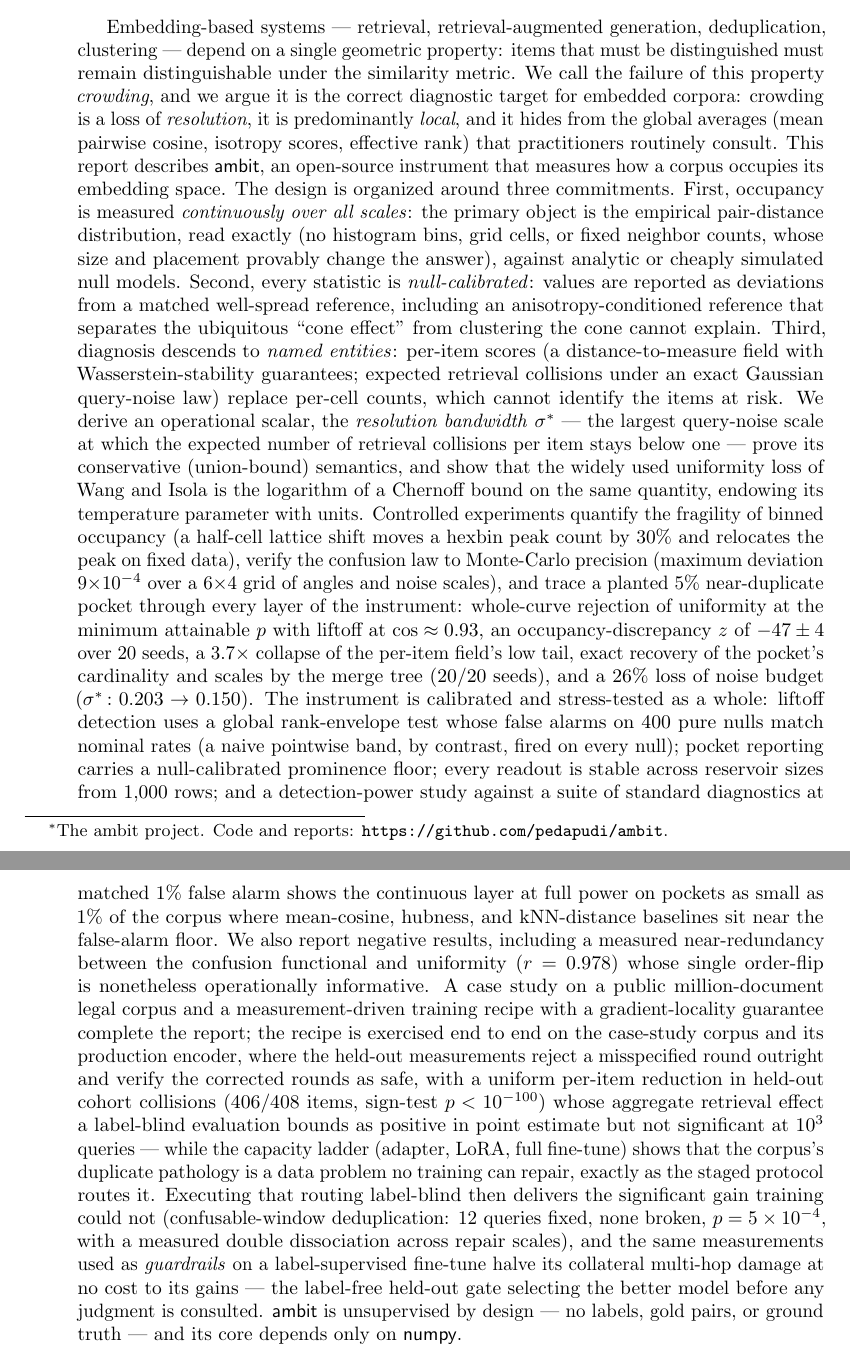
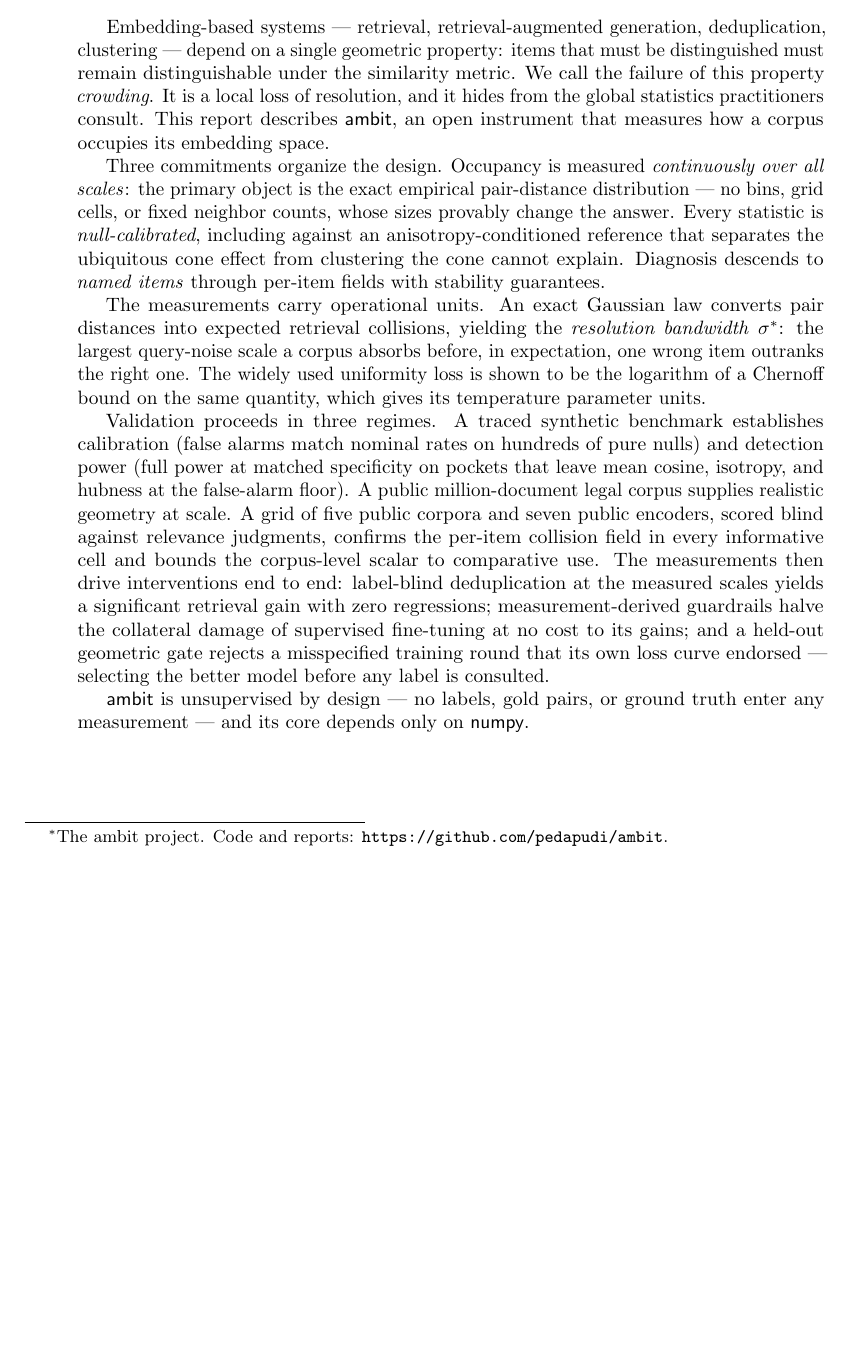
Before and after one commit to pedapudi/ambit, a LaTeX paper (docs/tr/ambit-technical-report.tex): two parts of pages 1 and 2 of 50 before the commit and part of page 1 of 49 after it, the two joined at a grey line, cut so that both start at the same text, the shorter picture padded with empty space. Compiled offline with pdfLaTeX.

Commit message:
TR: abstract restructured into organized paragraphs, details condensed

```diff
--- a/docs/tr/ambit-technical-report.tex
+++ b/docs/tr/ambit-technical-report.tex
@@ -57,71 +57,49 @@ in Embedding Spaces}}
 
 \begin{abstract}
 Embedding-based systems --- retrieval, retrieval-augmented generation,
-deduplication, clustering --- depend on a single geometric property: items that
-must be distinguished must remain distinguishable under the similarity metric.
-We call the failure of this property \emph{crowding}, and we argue it is the
-correct diagnostic target for embedded corpora: crowding is a loss of
-\emph{resolution}, it is predominantly \emph{local}, and it hides from the
-global averages (mean pairwise cosine, isotropy scores, effective rank) that
-practitioners routinely consult. This report describes \textsf{ambit}, an
-open-source instrument that measures how a corpus occupies its embedding
-space. The design is organized around three commitments. First, occupancy is
-measured \emph{continuously over all scales}: the primary object is the
-empirical pair-distance distribution, read exactly (no histogram bins, grid
-cells, or fixed neighbor counts, whose size and placement provably change the
-answer), against analytic or cheaply simulated null models. Second, every
-statistic is \emph{null-calibrated}: values are reported as deviations from a
-matched well-spread reference, including an anisotropy-conditioned reference
-that separates the ubiquitous ``cone effect'' from clustering the cone cannot
-explain. Third, diagnosis descends to \emph{named entities}: per-item scores
-(a distance-to-measure field with Wasserstein-stability guarantees; expected
-retrieval collisions under an exact Gaussian query-noise law) replace per-cell
-counts, which cannot identify the items at risk. We derive an operational
-scalar, the \emph{resolution bandwidth} $\sstar$ --- the largest query-noise
-scale at which the expected number of retrieval collisions per item stays
-below one --- prove its conservative (union-bound) semantics, and show that
-the widely used uniformity loss of Wang and Isola is the logarithm of a
-Chernoff bound on the same quantity, endowing its temperature parameter with
-units. Controlled experiments quantify the fragility of binned occupancy (a
-half-cell lattice shift moves a hexbin peak count by $30\%$ and relocates the
-peak on fixed data), verify the confusion law to Monte-Carlo precision
-(maximum deviation $9{\times}10^{-4}$ over a $6{\times}4$ grid of angles and
-noise scales), and trace a planted $5\%$ near-duplicate pocket through every
-layer of the instrument: whole-curve rejection of uniformity at the minimum
-attainable $p$ with liftoff at $\cos\approx0.93$, an occupancy-discrepancy
-$z$ of $-47 \pm 4$ over $20$ seeds, a $3.7\times$ collapse of the per-item
-field's low tail, exact recovery of the pocket's cardinality and scales by
-the merge tree ($20/20$ seeds), and a $26\%$ loss of noise budget
-($\sstar\!: 0.203 \to 0.150$). The instrument is calibrated and stress-tested
-as a whole: liftoff detection uses a global rank-envelope test whose false
-alarms on $400$ pure nulls match nominal rates (a naive pointwise band, by
-contrast, fired on every null); pocket reporting carries a null-calibrated
-prominence floor; every readout is stable across reservoir sizes from
-$1{,}000$ rows; and a detection-power study against a suite of standard
-diagnostics at matched $1\%$ false alarm shows the continuous layer at full
-power on pockets as small as $1\%$ of the corpus where mean-cosine, hubness,
-and kNN-distance baselines sit near the false-alarm floor. We also report
-negative results, including a measured near-redundancy between the
-confusion functional and uniformity ($r = 0.978$) whose single order-flip is
-nonetheless operationally informative. A case study on a public million-document legal corpus and a
-measurement-driven training recipe with a gradient-locality guarantee
-complete the report; the recipe is exercised end to end on the case-study
-corpus and its production encoder, where the held-out measurements reject a
-misspecified round outright and verify the corrected rounds as safe, with a
-uniform per-item reduction in held-out cohort collisions ($406/408$ items,
-sign-test $p < 10^{-100}$) whose aggregate retrieval effect a label-blind
-evaluation bounds as positive in point estimate but not significant at
-$10^{3}$ queries --- while the capacity ladder (adapter, LoRA, full
-fine-tune) shows that the corpus's duplicate pathology is a data problem no
-training can repair, exactly as the staged protocol routes it. Executing
-that routing label-blind then delivers the significant gain training could
-not (confusable-window deduplication: $12$ queries fixed, none broken, $p =
-5 \times 10^{-4}$, with a measured double dissociation across repair scales),
-and the same measurements used as \emph{guardrails} on a label-supervised
-fine-tune halve its collateral multi-hop damage at no cost to its gains ---
-the label-free held-out gate selecting the better model before any judgment
-is consulted. \textsf{ambit} is unsupervised by design --- no labels,
-gold pairs, or ground truth --- and its core depends only on \textsf{numpy}.
+deduplication, clustering --- depend on a single geometric property: items
+that must be distinguished must remain distinguishable under the similarity
+metric. We call the failure of this property \emph{crowding}. It is a local
+loss of resolution, and it hides from the global statistics practitioners
+consult. This report describes \textsf{ambit}, an open instrument that
+measures how a corpus occupies its embedding space.
+
+Three commitments organize the design. Occupancy is measured
+\emph{continuously over all scales}: the primary object is the exact
+empirical pair-distance distribution --- no bins, grid cells, or fixed
+neighbor counts, whose sizes provably change the answer. Every statistic is
+\emph{null-calibrated}, including against an anisotropy-conditioned
+reference that separates the ubiquitous cone effect from clustering the
+cone cannot explain. Diagnosis descends to \emph{named items} through
+per-item fields with stability guarantees.
+
+The measurements carry operational units. An exact Gaussian law converts
+pair distances into expected retrieval collisions, yielding the
+\emph{resolution bandwidth} $\sstar$: the largest query-noise scale a
+corpus absorbs before, in expectation, one wrong item outranks the right
+one. The widely used uniformity loss is shown to be the logarithm of a
+Chernoff bound on the same quantity, which gives its temperature parameter
+units.
+
+Validation proceeds in three regimes. A traced synthetic benchmark
+establishes calibration (false alarms match nominal rates on hundreds of
+pure nulls) and detection power (full power at matched specificity on
+pockets that leave mean cosine, isotropy, and hubness at the false-alarm
+floor). A public million-document legal corpus supplies realistic geometry
+at scale. A grid of five public corpora and seven public encoders, scored
+blind against relevance judgments, confirms the per-item collision field
+in every informative cell and bounds the corpus-level scalar to
+comparative use. The measurements then drive interventions end to end:
+label-blind deduplication at the measured scales yields a significant
+retrieval gain with zero regressions; measurement-derived guardrails halve
+the collateral damage of supervised fine-tuning at no cost to its gains;
+and a held-out geometric gate rejects a misspecified training round that
+its own loss curve endorsed --- selecting the better model before any
+label is consulted.
+
+\textsf{ambit} is unsupervised by design --- no labels, gold pairs, or
+ground truth enter any measurement --- and its core depends only on
+\textsf{numpy}.
 \end{abstract}
 
 \clearpage
```
Also changed, not shown: docs/tr/ambit-technical-report.pdf.
